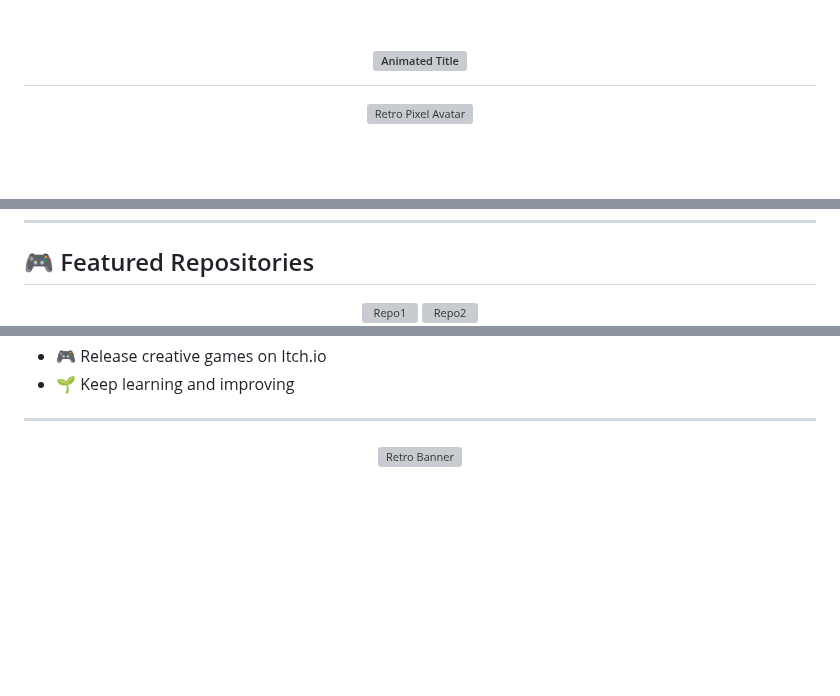
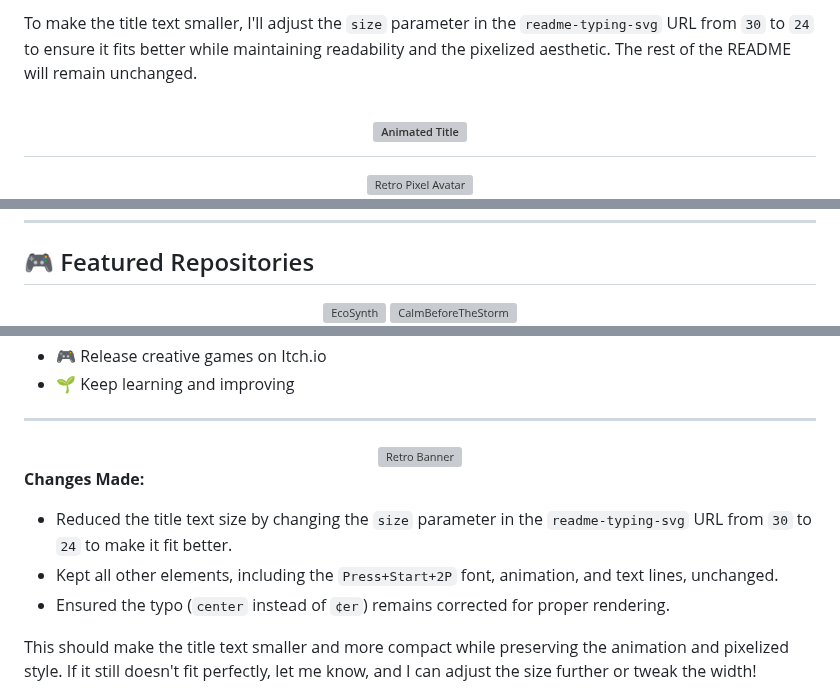
Before and after one commit to Erfankhodami/Erfankhodami, a Markdown page: README.md, 3 parts joined by grey strips. Drawn GitHub-style; blank space fills up the shorter version; grey boxes are pictures that could not be loaded.

```diff
--- a/README.md
+++ b/README.md
@@ -1,3 +1,5 @@
+To make the title text smaller, I'll adjust the `size` parameter in the `readme-typing-svg` URL from `30` to `24` to ensure it fits better while maintaining readability and the pixelized aesthetic. The rest of the README will remain unchanged.
+
 
 <div align="center">
 
@@ -22,11 +20,11 @@
 <div align="center">
 
   <!-- Repository Cards with Glow Effect -->
-  <a href="https://github.com/Erfankhodami/YourGameRepo1">
-    <img src="https://github-readme-stats.vercel.app/api/pin/?username=Erfankhodami&repo=YourGameRepo1&theme=dark&bg_color=1F222E&title_color=FF5733&icon_color=33FFEC" alt="Repo1" />
+  <a href="https://github.com/Erfankhodami/EcoSynth">
+    <img src="https://github-readme-stats.vercel.app/api/pin/?username=Erfankhodami&repo=EcoSynth&theme=dark&bg_color=1F222E&title_color=FF5733&icon_color=33FFEC" alt="EcoSynth" />
   </a>
 
-  <a href="https://github.com/Erfankhodami/YourGameRepo2">
-    <img src="https://github-readme-stats.vercel.app/api/pin/?username=Erfankhodami&repo=YourGameRepo2&theme=dark&bg_color=1F222E&title_color=FF5733&icon_color=33FFEC" alt="Repo2" />
+  <a href="https://github.com/Erfankhodami/CalmBeforeTheStorm">
+    <img src="https://github-readme-stats.vercel.app/api/pin/?username=Erfankhodami&repo=CalmBeforeTheStorm&theme=dark&bg_color=1F222E&title_color=FF5733&icon_color=33FFEC" alt="CalmBeforeTheStorm" />
   </a>
 
@@ -108,3 +97,11 @@
   <img src="https://i.ibb.co/ZTcy6Qm/retro-game-banner.gif" alt="Retro Banner" width="100%"/>
 
 </div>
+
+
+**Changes Made:**
+- Reduced the title text size by changing the `size` parameter in the `readme-typing-svg` URL from `30` to `24` to make it fit better.
+- Kept all other elements, including the `Press+Start+2P` font, animation, and text lines, unchanged.
+- Ensured the typo (`center` instead of `¢er`) remains corrected for proper rendering.
+
+This should make the title text smaller and more compact while preserving the animation and pixelized style. If it still doesn't fit perfectly, let me know, and I can adjust the size further or tweak the width!
```
Also changed, not shown: other parts of README.md (+1 -14 lines).
